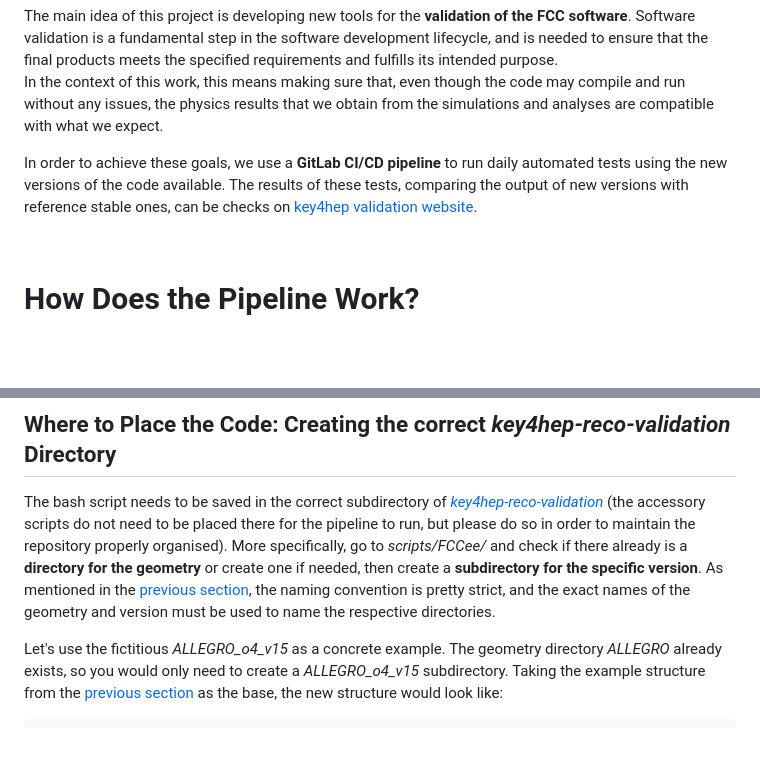
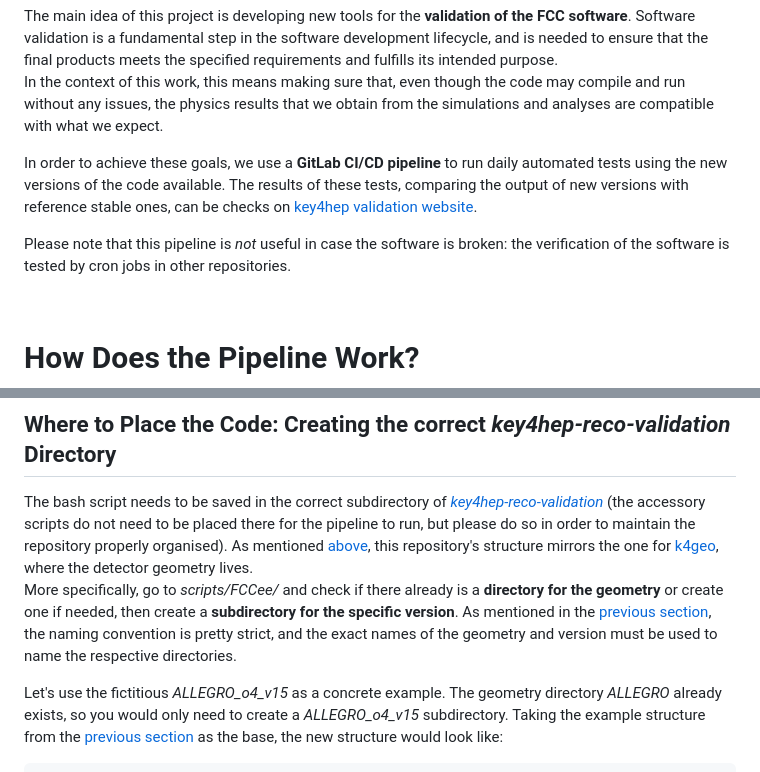
Before and after one commit to enlupi/FCC-Validation, a Markdown page: README.md, 2 parts joined by grey strips. Rendered like a GitHub page; blank space fills up the shorter version.

Commit message:
ADD details on verification and repo structure

````diff
--- a/README.md
+++ b/README.md
@@ -28,6 +28,9 @@ The main idea of this project is developing new tools for the **validation of th
 In the context of this work, this means making sure that, even though the code may compile and run without any issues, the physics results that we obtain from the simulations and analyses are compatible with what we expect.
 
 In order to achieve these goals, we use a **GitLab CI/CD pipeline** to run daily automated tests using the new versions of the code available. The results of these tests, comparing the output of new versions with reference stable ones, can be checks on [key4hep validation website](https://key4hep-validation.web.cern.ch/index.html).
+
+Please note that this pipeline is *not* useful in case the software is broken: the verification of the software is tested by cron jobs in other repositories.
+
 
 <br>
 
@@ -175,7 +178,8 @@ For the sake of human readability, it is suggested to clearly separate the parts
 
 ## Where to Place the Code: Creating the correct *key4hep-reco-validation* Directory
 
-The bash script needs to be saved in the correct subdirectory of [*key4hep-reco-validation*](https://github.com/key4hep/key4hep-reco-validation) (the accessory scripts do not need to be placed there for the pipeline to run, but please do so in order to maintain the repository properly organised). More specifically, go to *scripts/FCCee/* and check if there already is a **directory for the geometry** or create one if needed, then create a **subdirectory for the specific version**. As mentioned in the [previous section](#execute-scripts), the naming convention is pretty strict, and the exact names of the geometry and version must be used to name the respective directories.
+The bash script needs to be saved in the correct subdirectory of [*key4hep-reco-validation*](https://github.com/key4hep/key4hep-reco-validation) (the accessory scripts do not need to be placed there for the pipeline to run, but please do so in order to maintain the repository properly organised). As mentioned [above](#execute-scripts), this repository's structure mirrors the one for [k4geo](https://github.com/key4hep/k4geo/tree/main/FCCee), where the detector geometry lives. <br>
+More specifically, go to *scripts/FCCee/* and check if there already is a **directory for the geometry** or create one if needed, then create a **subdirectory for the specific version**. As mentioned in the [previous section](#execute-scripts), the naming convention is pretty strict, and the exact names of the geometry and version must be used to name the respective directories.
 
 Let's use the fictitious *ALLEGRO_o4_v15* as a concrete example. The geometry directory *ALLEGRO* already exists, so you would only need to create a *ALLEGRO_o4_v15* subdirectory. Taking the example structure from the [previous section](#execute-scripts) as the base, the new structure would look like:
 ```
````
